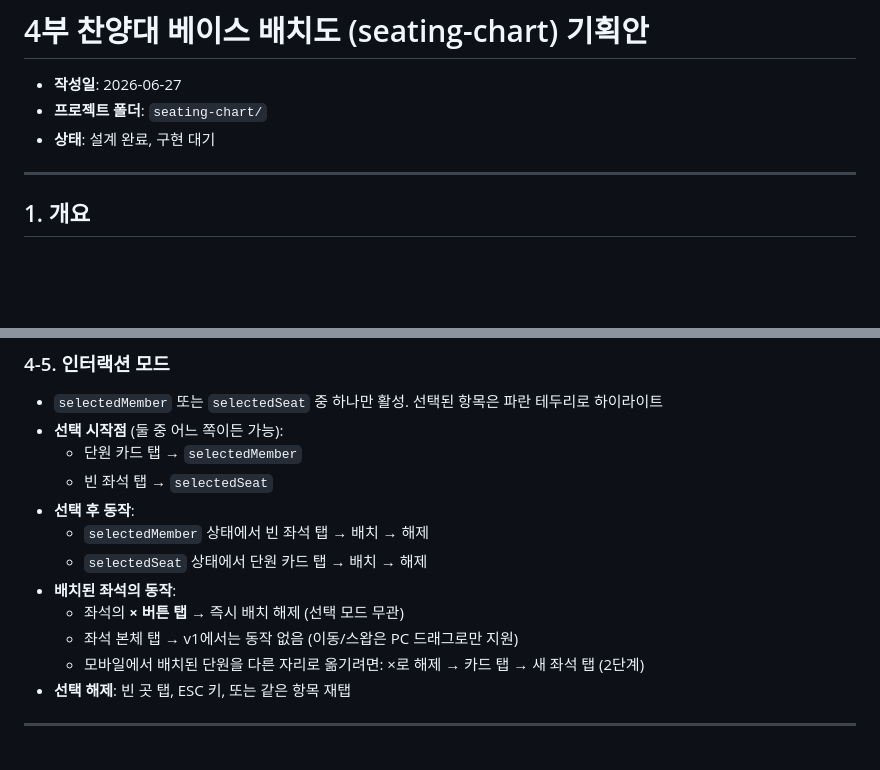
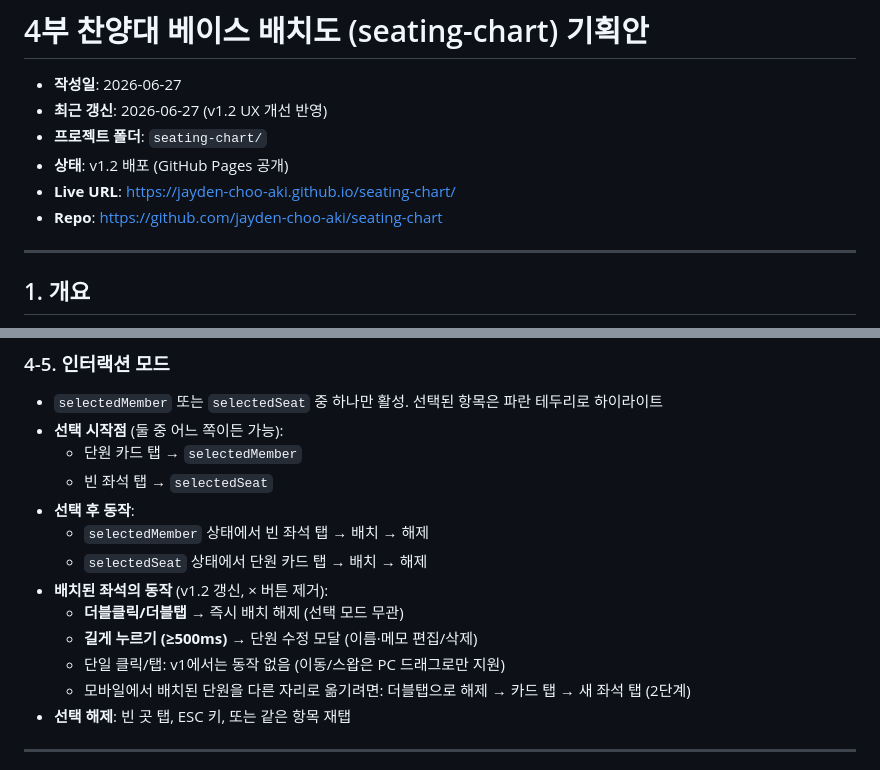
Before and after one commit to jayden-choo-aki/seating-chart, a Markdown page: docs/plan-seating-chart.md, 2 parts joined by grey strips. GitHub-like rendering; blank space fills up the shorter version.

```diff
--- a/docs/plan-seating-chart.md
+++ b/docs/plan-seating-chart.md
@@ -1,8 +1,11 @@
 # 4부 찬양대 베이스 배치도 (seating-chart) 기획안
 
 - **작성일**: 2026-06-27
+- **최근 갱신**: 2026-06-27 (v1.2 UX 개선 반영)
 - **프로젝트 폴더**: `seating-chart/`
-- **상태**: 설계 완료, 구현 대기
+- **상태**: v1.2 배포 (GitHub Pages 공개)
+- **Live URL**: https://jayden-choo-aki.github.io/seating-chart/
+- **Repo**: https://github.com/jayden-choo-aki/seating-chart
 
 ---
 
@@ -139,10 +151,11 @@
 - **선택 후 동작**:
   - `selectedMember` 상태에서 빈 좌석 탭 → 배치 → 해제
   - `selectedSeat` 상태에서 단원 카드 탭 → 배치 → 해제
-- **배치된 좌석의 동작**:
-  - 좌석의 **× 버튼 탭** → 즉시 배치 해제 (선택 모드 무관)
-  - 좌석 본체 탭 → v1에서는 동작 없음 (이동/스왑은 PC 드래그로만 지원)
-  - 모바일에서 배치된 단원을 다른 자리로 옮기려면: ×로 해제 → 카드 탭 → 새 좌석 탭 (2단계)
+- **배치된 좌석의 동작** (v1.2 갱신, × 버튼 제거):
+  - **더블클릭/더블탭** → 즉시 배치 해제 (선택 모드 무관)
+  - **길게 누르기 (≥500ms)** → 단원 수정 모달 (이름·메모 편집/삭제)
+  - 단일 클릭/탭: v1에서는 동작 없음 (이동/스왑은 PC 드래그로만 지원)
+  - 모바일에서 배치된 단원을 다른 자리로 옮기려면: 더블탭으로 해제 → 카드 탭 → 새 좌석 탭 (2단계)
 - **선택 해제**: 빈 곳 탭, ESC 키, 또는 같은 항목 재탭
 
 ---
```
Also changed, not shown: other parts of docs/plan-seating-chart.md (+36 -3 lines), docs/impl-seating-chart.md (+14 -14 lines), history-seating-chart.md (renamed from history_seating-chart.md, +40 -0 lines).
